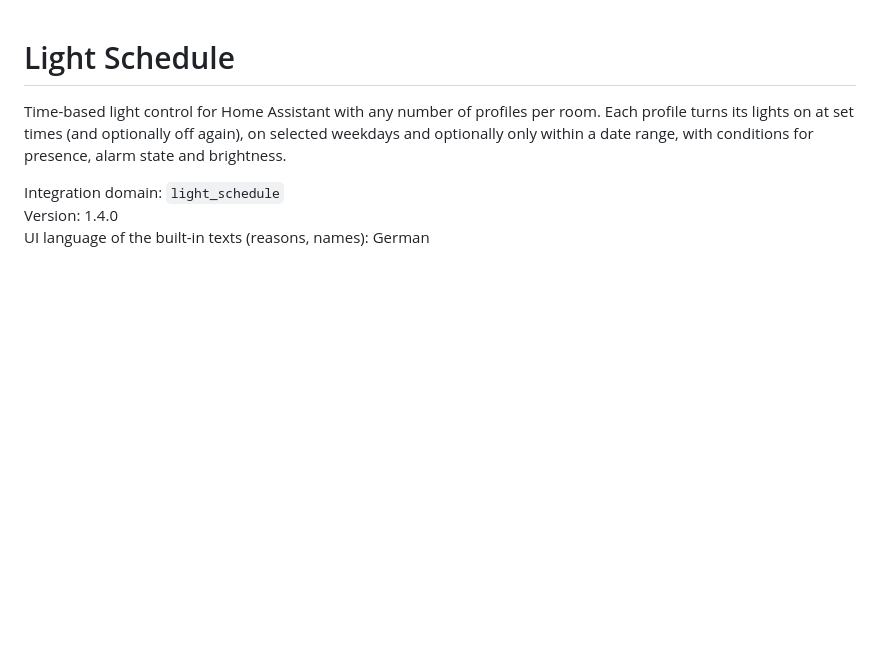
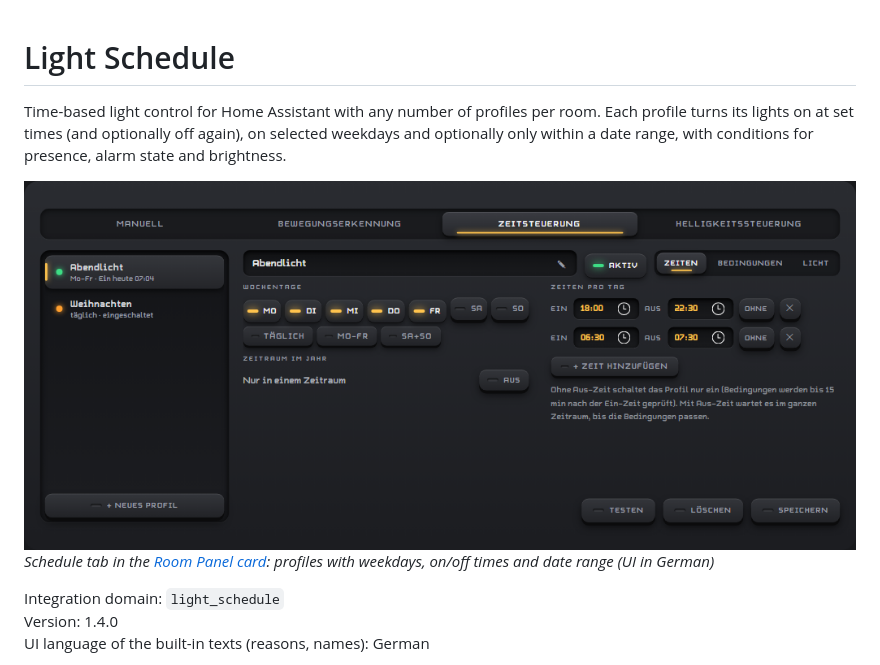
Before and after one commit to SysriX/light_schedule_ha_integration, a Markdown page: README.md, the part around the change. GitHub-like rendering; pictures changed too: docs/images/preview.png (added); blank space fills up the shorter version.

Commit message:
Add preview images to README

```diff
--- a/README.md
+++ b/README.md
@@ -1,6 +1,9 @@
 # Light Schedule
 
 Time-based light control for Home Assistant with any number of profiles per room. Each profile turns its lights on at set times (and optionally off again), on selected weekdays and optionally only within a date range, with conditions for presence, alarm state and brightness.
+
+![Light Schedule preview](docs/images/preview.png)
+*Schedule tab in the [Room Panel card](https://github.com/SysriX/room_panel_ha_card): profiles with weekdays, on/off times and date range (UI in German)*
 
 Integration domain: `light_schedule`
 Version: 1.4.0
```
